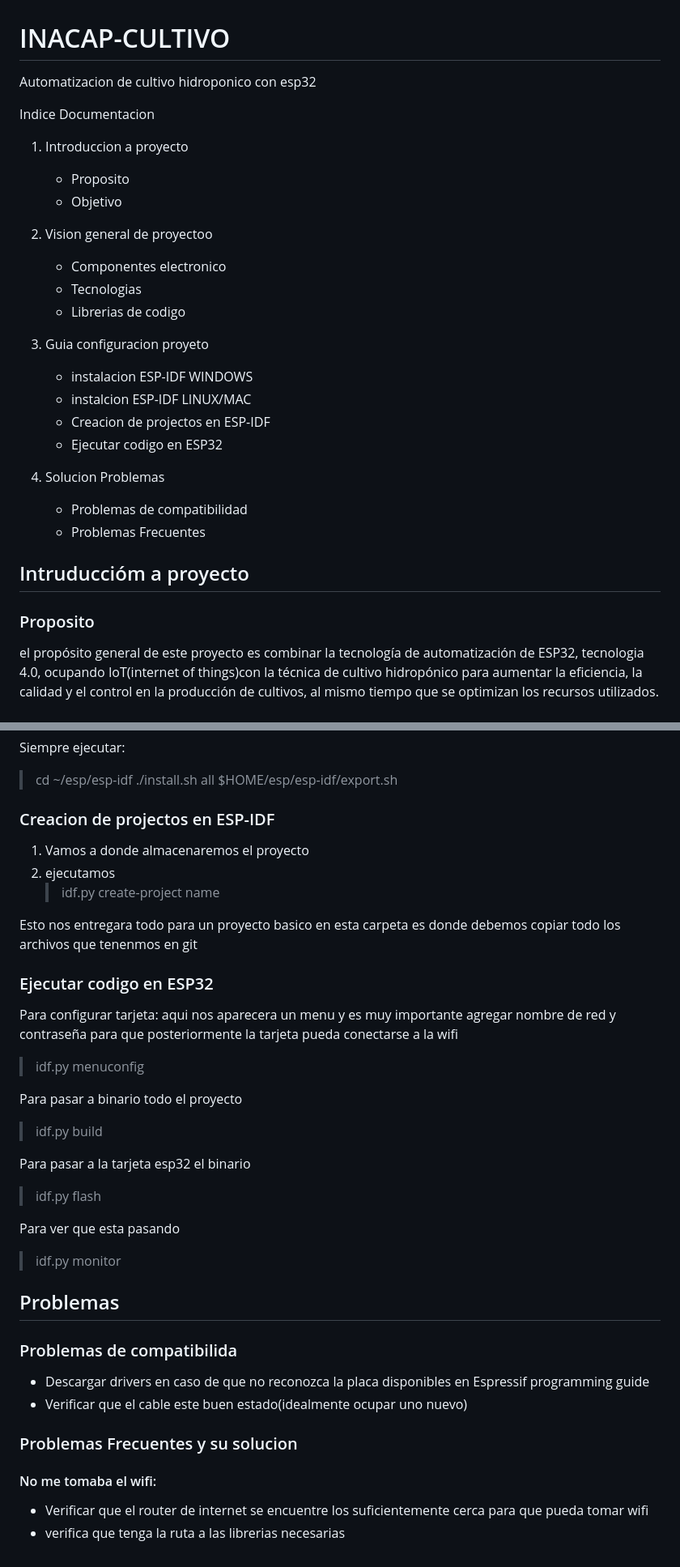
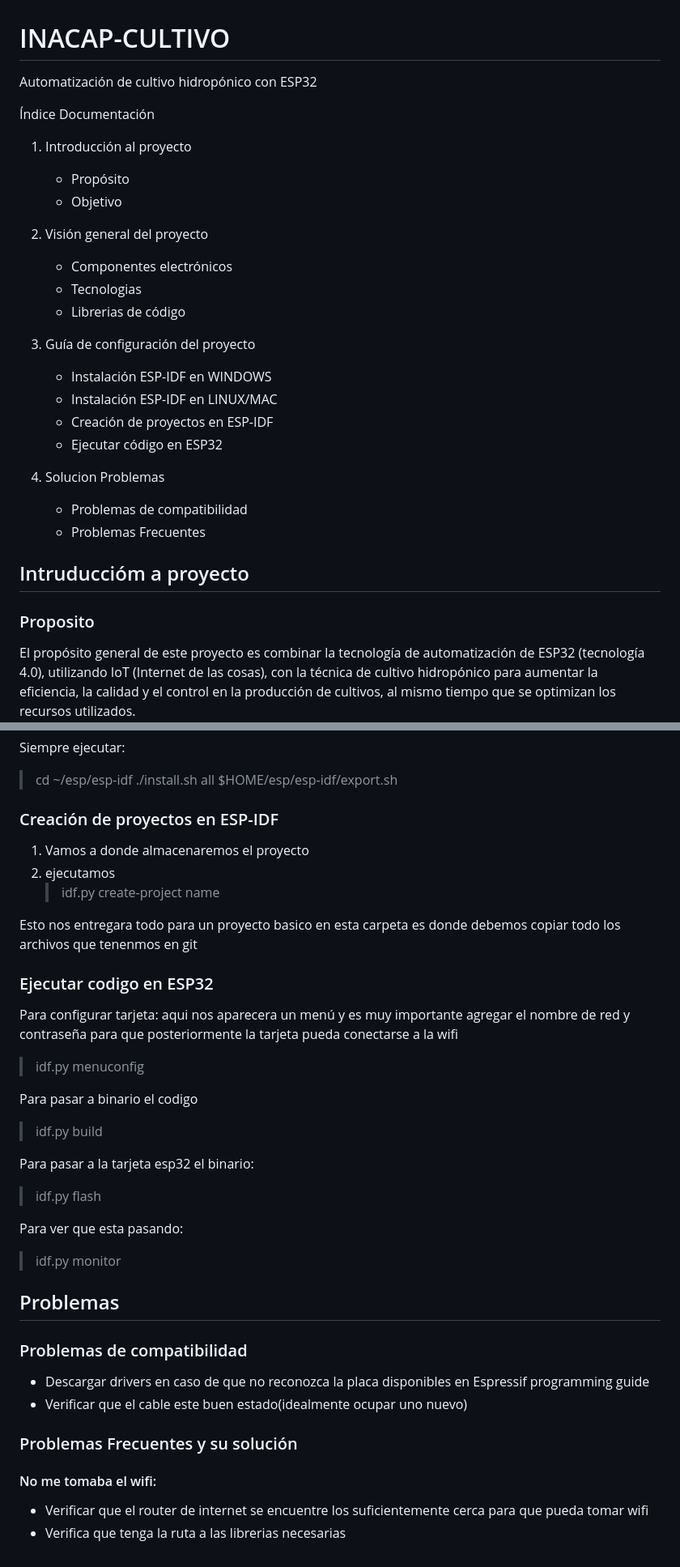
Before and after one commit to youngprogramming/INACAP-CULTIVO, a Markdown page: README.md, 2 parts joined by grey strips. Shown at 81% size. GitHub-like rendering.

```diff
--- a/README.md
+++ b/README.md
@@ -1,22 +1,22 @@
 # INACAP-CULTIVO
-Automatizacion de cultivo hidroponico con esp32
+Automatización de cultivo hidropónico con ESP32
 
-Indice Documentacion
+Índice Documentación
 
-1. Introduccion a proyecto
-   * Proposito
+1. Introducción al proyecto
+   * Propósito
    * Objetivo
 
-2. Vision general de proyectoo
-   * Componentes electronico
+2. Visión general del proyecto
+   * Componentes electrónicos
    * Tecnologias
-   * Librerias de codigo
+   * Librerias de código
 
-3. Guia configuracion proyeto
-     * instalacion ESP-IDF WINDOWS
-     * instalcion ESP-IDF LINUX/MAC
-     * Creacion de projectos en ESP-IDF
-     * Ejecutar codigo en ESP32
+3. Guía de configuración del proyecto
+     * Instalación ESP-IDF en WINDOWS
+     * Instalación ESP-IDF en LINUX/MAC
+     * Creación de proyectos en ESP-IDF
+     * Ejecutar código en ESP32
 
 4. Solucion Problemas
    * Problemas de compatibilidad
@@ -27,7 +27,7 @@ Indice Documentacion
 
 ### Proposito
 
-el propósito general de este proyecto es combinar la tecnología de automatización de ESP32, tecnologia 4.0, ocupando IoT(internet of things)con la técnica
+El propósito general de este proyecto es combinar la tecnología de automatización de ESP32 (tecnología 4.0), utilizando IoT (Internet de las cosas), con la técnica
 de cultivo hidropónico para aumentar la eficiencia, la calidad y el control en la producción de cultivos,
 al mismo tiempo que se optimizan los recursos utilizados.
 
@@ -155,7 +155,7 @@ Siempre ejecutar:
 > $HOME/esp/esp-idf/export.sh
 
 
-### Creacion de projectos en ESP-IDF
+### Creación de proyectos en ESP-IDF
 
 
 1. Vamos a donde almacenaremos el proyecto
@@ -168,28 +168,28 @@ en esta carpeta es donde debemos copiar todo los archivos que tenenmos en git
 ### Ejecutar codigo en ESP32
 
 Para configurar tarjeta:
-aqui nos aparecera un menu y es muy importante agregar nombre de red y contraseña
+aqui nos aparecera un menú y es muy importante agregar el nombre de red y contraseña
 para que posteriormente la tarjeta pueda conectarse a la wifi
 
 >idf.py menuconfig
 
-Para pasar a binario todo el proyecto
+Para pasar a binario el codigo
 >idf.py build
 
-Para pasar a la tarjeta esp32 el binario
+Para pasar a la tarjeta esp32 el binario:
 >idf.py flash
 
-Para ver que esta pasando
+Para ver que esta pasando:
 >idf.py monitor
 
 ## Problemas
 
-### Problemas de compatibilida
+### Problemas de compatibilidad
 * Descargar drivers en caso de que no reconozca la placa disponibles en Espressif programming guide
 * Verificar que el cable este buen estado(idealmente ocupar uno nuevo)
 
-### Problemas Frecuentes y su solucion
+### Problemas Frecuentes y su solución
 
 #### No me tomaba el wifi:
 * Verificar que el router de internet se encuentre los suficientemente cerca para que pueda tomar wifi
-* verifica que tenga la ruta a las librerias necesarias
+* Verifica que tenga la ruta a las librerias necesarias
```
Also changed, not shown: other parts of README.md (+4 -4 lines).
